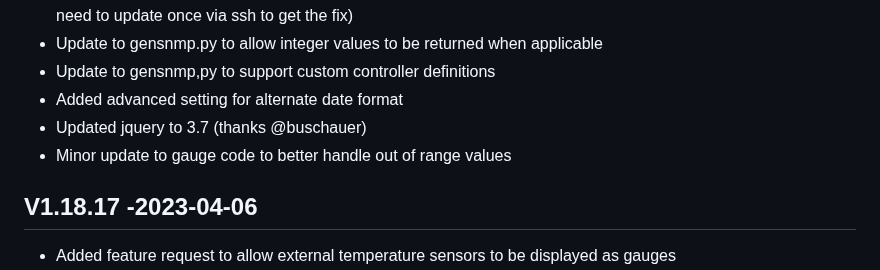
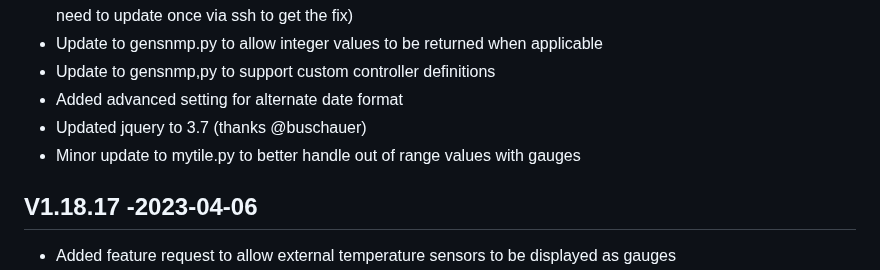
Before and after one commit to jgyates/genmon, a Markdown page: changelog.md, the part around the change. Rendered like a GitHub page.

```diff
--- a/changelog.md
+++ b/changelog.md
@@ -10,7 +10,7 @@ All notable changes to this project will be documented in this file.
 - Update to gensnmp,py to support custom controller definitions
 - Added advanced setting for alternate date format
 - Updated jquery to 3.7 (thanks @buschauer)
-- Minor update to gauge code to better handle out of range values
+- Minor update to mytile.py to better handle out of range values with gauges
 
 ## V1.18.17 -2023-04-06
 - Added feature request to allow external temperature sensors to be displayed as gauges
```
